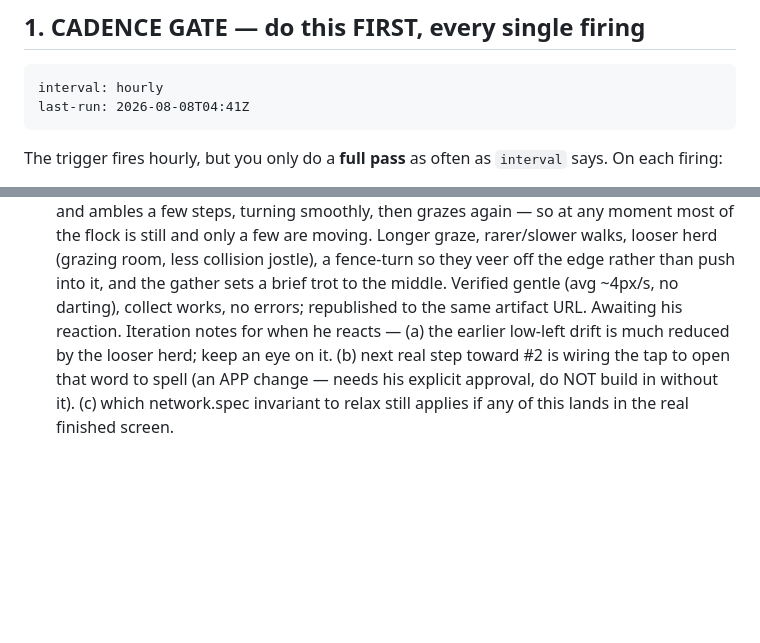
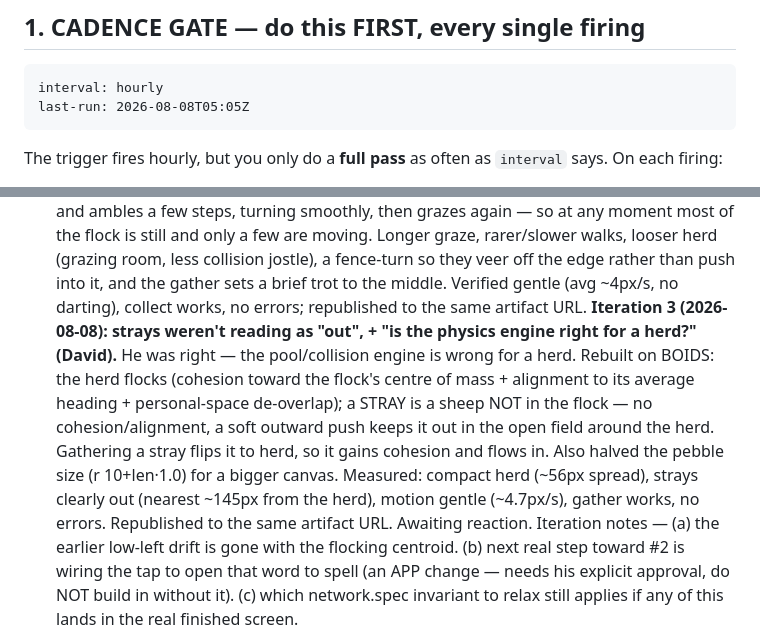
Before and after one commit to drplce/learn, a Markdown page: ROUTINE.md, 2 parts joined by grey strips. Rendered like a GitHub page; blank space fills up the shorter version.

Commit message:
ROUTINE — sheep prototype iteration 3: boids flocking engine (herd flocks, strays out), smaller pebbles; republished; HOT/hourly
Co-Authored-By: Claude Opus 4.8 <noreply@anthropic.com>
Claude-Session: https://claude.ai/code/session_01K5WbW9F53vGMZhZuhpcLBT

````diff
--- a/ROUTINE.md
+++ b/ROUTINE.md
@@ -13,7 +13,7 @@ touch the trigger again. David can retune the work or the cadence by editing thi
      Keep them on these exact lines in this exact format; nothing else parses them. -->
 ```
 interval: hourly
-last-run: 2026-08-08T04:41Z
+last-run: 2026-08-08T05:05Z
 ```
 
 The trigger fires hourly, but you only do a **full pass** as often as `interval` says. On each
@@ -78,9 +78,17 @@ reduced-motion (freeze to a still arrangement), amble slowly, and make a strayin
   any moment most of the flock is still and only a few are moving. Longer graze, rarer/slower walks,
   looser herd (grazing room, less collision jostle), a fence-turn so they veer off the edge rather
   than push into it, and the gather sets a brief trot to the middle. Verified gentle (avg ~4px/s, no
-  darting), collect works, no errors; republished to the same artifact URL. Awaiting his reaction.
-  Iteration notes for when he reacts — (a) the earlier low-left drift is much reduced by the looser
-  herd; keep an eye on it. (b) next real step toward #2 is wiring the tap to open that word to
+  darting), collect works, no errors; republished to the same artifact URL.
+  **Iteration 3 (2026-08-08): strays weren't reading as "out", + "is the physics engine right for a
+  herd?" (David).** He was right — the pool/collision engine is wrong for a herd. Rebuilt on BOIDS:
+  the herd flocks (cohesion toward the flock's centre of mass + alignment to its average heading +
+  personal-space de-overlap); a STRAY is a sheep NOT in the flock — no cohesion/alignment, a soft
+  outward push keeps it out in the open field around the herd. Gathering a stray flips it to herd, so
+  it gains cohesion and flows in. Also halved the pebble size (r 10+len·1.0) for a bigger canvas.
+  Measured: compact herd (~56px spread), strays clearly out (nearest ~145px from the herd), motion
+  gentle (~4.7px/s), gather works, no errors. Republished to the same artifact URL. Awaiting reaction.
+  Iteration notes — (a) the earlier low-left drift is gone with the flocking centroid. (b) next real
+  step toward #2 is wiring the tap to open that word to
   spell (an APP change — needs his explicit approval, do NOT build in without it). (c) which
   network.spec invariant to relax still applies if any of this lands in the real finished screen.
 
````
